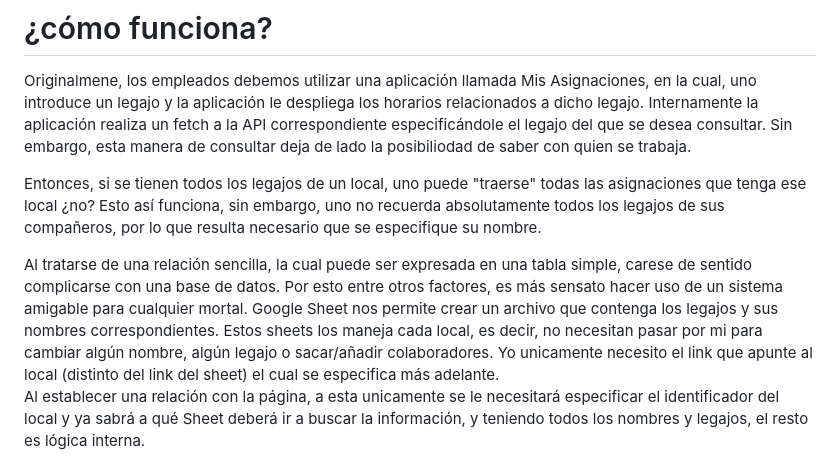
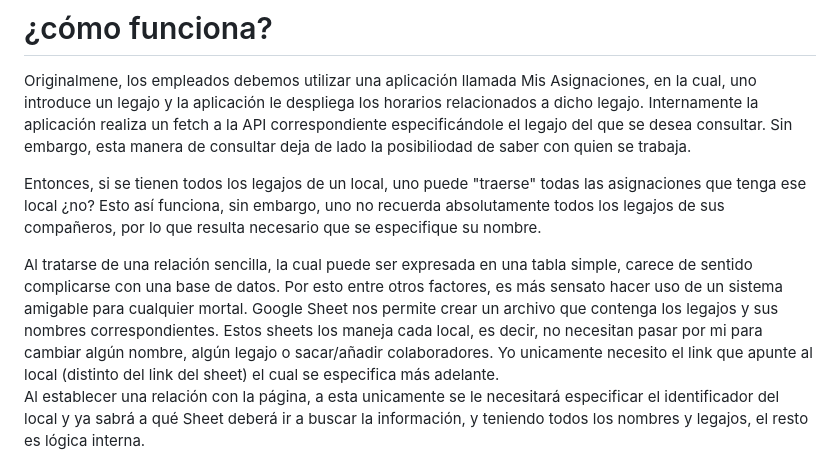
Before and after one commit to FranciscoRaffin/NuestrasAsignacionesWeb, a Markdown page: README.md, the part around the change. Drawn GitHub-style.

```diff
--- a/README.md
+++ b/README.md
@@ -9,7 +9,7 @@ Originalmene, los empleados debemos utilizar una aplicación llamada Mis Asignac
 
 Entonces, si se tienen todos los legajos de un local, uno puede "traerse" todas las asignaciones que tenga ese local ¿no? Esto así funciona, sin embargo, uno no recuerda absolutamente todos los legajos de sus compañeros, por lo que resulta necesario que se especifique su nombre.
 
-Al tratarse de una relación sencilla, la cual puede ser expresada en una tabla simple, carese de sentido complicarse con una base de datos. Por esto entre otros factores, es más sensato hacer uso de un sistema  amigable para cualquier mortal. Google Sheet nos permite crear un archivo que contenga los legajos y sus nombres correspondientes. Estos sheets los maneja cada local, es decir, no necesitan pasar por mi para cambiar algún nombre, algún legajo o sacar/añadir colaboradores. Yo unicamente necesito el link que apunte al local (distinto del link del sheet) el cual se especifica más adelante.
+Al tratarse de una relación sencilla, la cual puede ser expresada en una tabla simple, carece de sentido complicarse con una base de datos. Por esto entre otros factores, es más sensato hacer uso de un sistema  amigable para cualquier mortal. Google Sheet nos permite crear un archivo que contenga los legajos y sus nombres correspondientes. Estos sheets los maneja cada local, es decir, no necesitan pasar por mi para cambiar algún nombre, algún legajo o sacar/añadir colaboradores. Yo unicamente necesito el link que apunte al local (distinto del link del sheet) el cual se especifica más adelante.
 Al establecer una relación con la página, a esta unicamente se le necesitará especificar el identificador del local y ya sabrá a qué Sheet deberá ir a buscar la información, y teniendo todos los nombres y legajos, el resto es lógica interna.
 
 El sistema del identificador permite que sus horarios solo puedan ser visibles por quien sepa ese identificador. Además, si este id no es descriptivo del local, sería imposible para alguien externo saber de qué local se trata, ya que la página no muestra siquiera legajos.
```
